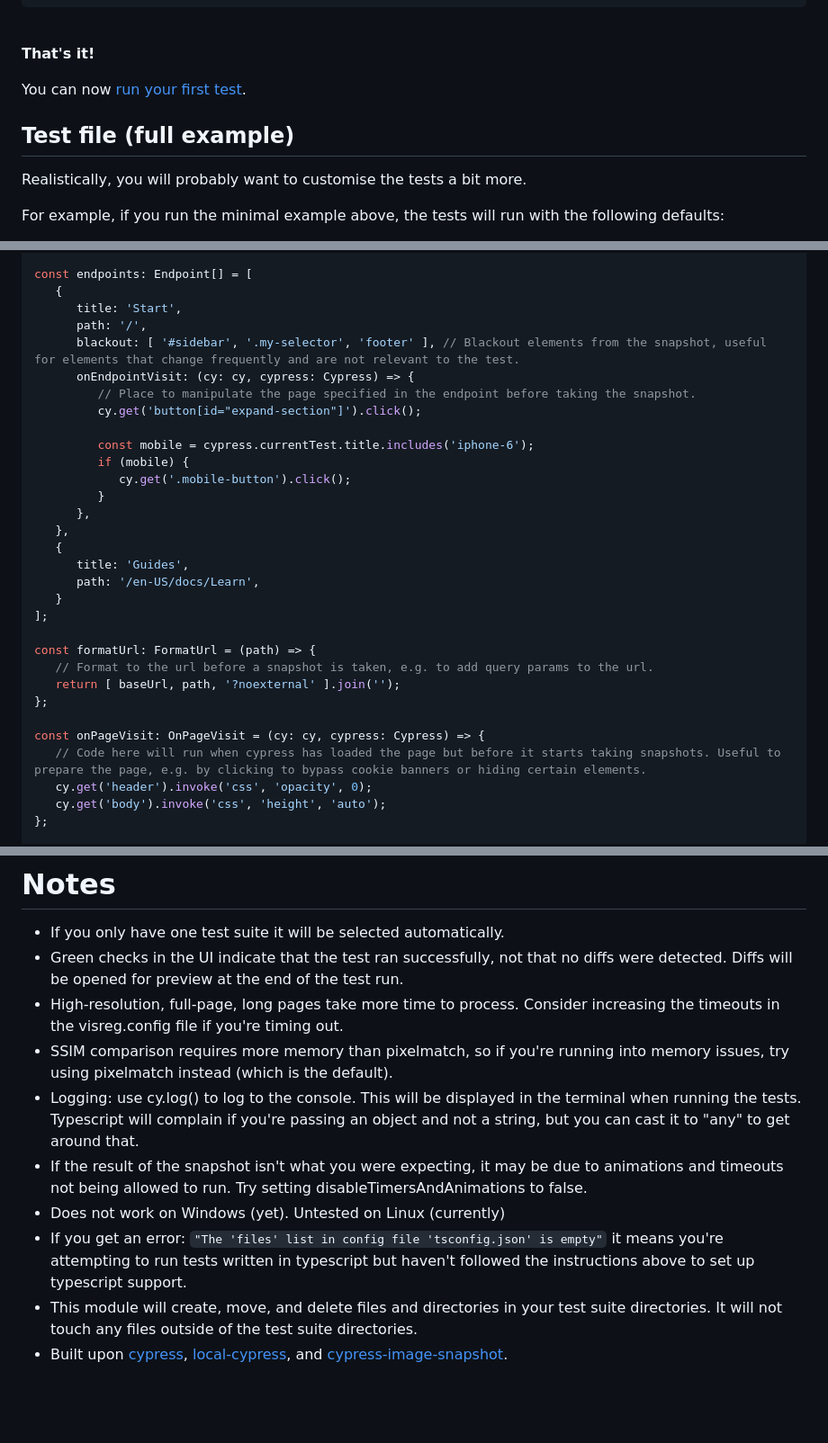
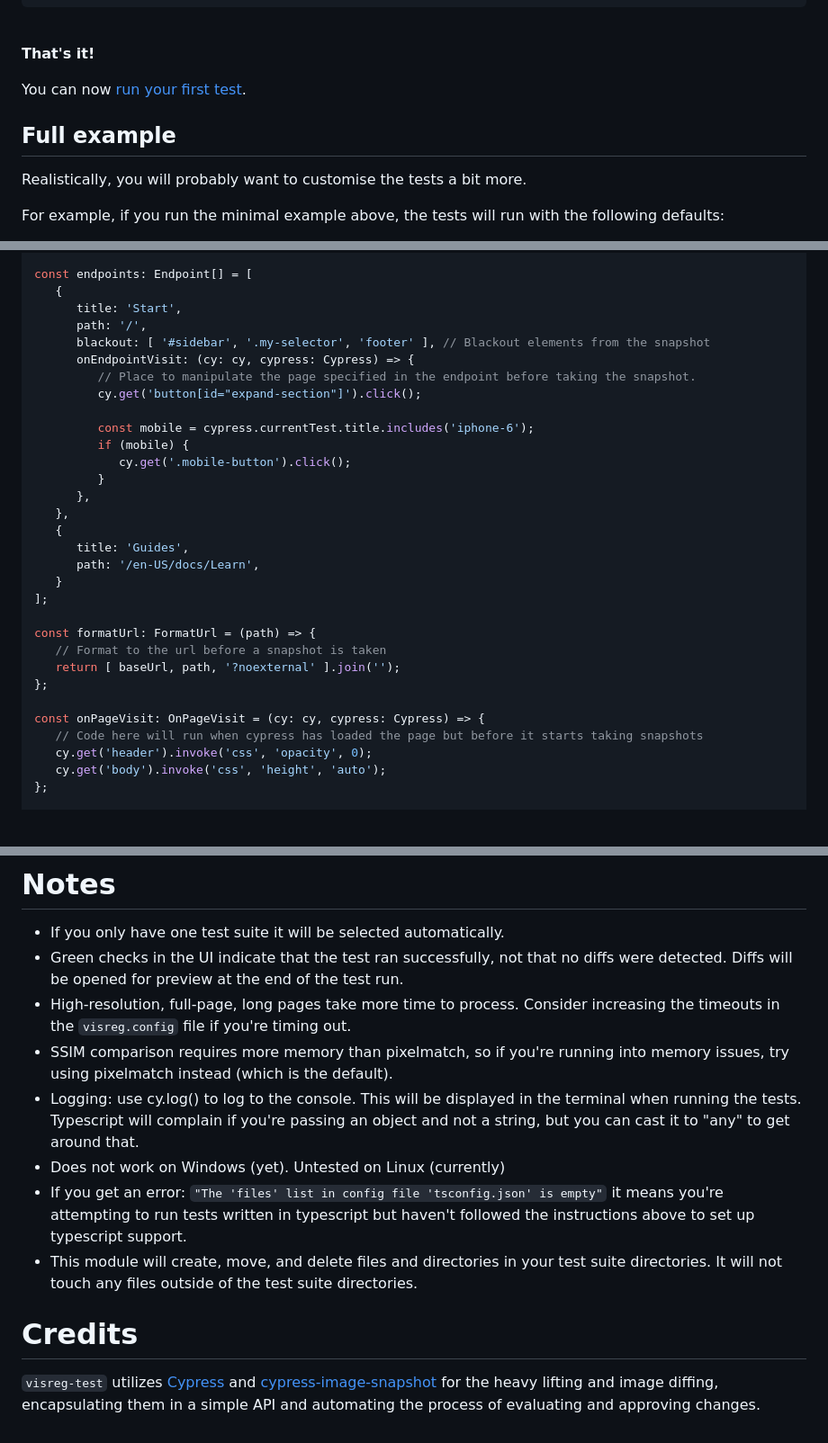
Before and after one commit to cchaglund/visreg-test, a Markdown page: README.md, 3 parts joined by grey strips. Shown: that part at 90% size. GitHub-like rendering; folded sections open; blank space fills up the shorter version.

```diff
--- a/README.md
+++ b/README.md
@@ -169,6 +181,6 @@ You can now [run your first test](#running-the-tests).
 
 
-## Test file (full example)
+## Full example
 
 Realistically, you will probably want to customise the tests a bit more.
 
@@ -268,7 +280,7 @@ const endpoints: Endpoint[] = [
    {
       title: 'Start',
       path: '/',
-      blackout: [ '#sidebar', '.my-selector', 'footer' ], // Blackout elements from the snapshot, useful for elements that change frequently and are not relevant to the test.
+      blackout: [ '#sidebar', '.my-selector', 'footer' ], // Blackout elements from the snapshot
       onEndpointVisit: (cy: cy, cypress: Cypress) => {
          // Place to manipulate the page specified in the endpoint before taking the snapshot.
          cy.get('button[id="expand-section"]').click();
@@ -286,12 +298,12 @@ const endpoints: Endpoint[] = [
 ];
 
 const formatUrl: FormatUrl = (path) => {
-   // Format to the url before a snapshot is taken, e.g. to add query params to the url.
+   // Format to the url before a snapshot is taken
    return [ baseUrl, path, '?noexternal' ].join('');
 };
 
 const onPageVisit: OnPageVisit = (cy: cy, cypress: Cypress) => {
-   // Code here will run when cypress has loaded the page but before it starts taking snapshots. Useful to prepare the page, e.g. by clicking to bypass cookie banners or hiding certain elements.
+   // Code here will run when cypress has loaded the page but before it starts taking snapshots
    cy.get('header').invoke('css', 'opacity', 0);
    cy.get('body').invoke('css', 'height', 'auto');
 };
@@ -574,11 +593,13 @@ Reference:
 # Notes
 - If you only have one test suite it will be selected automatically.
 - Green checks in the UI indicate that the test ran successfully, not that no diffs were detected. Diffs will be opened for preview at the end of the test run.
-- High-resolution, full-page, long pages take more time to process. Consider increasing the timeouts in the visreg.config file if you're timing out.
+- High-resolution, full-page, long pages take more time to process. Consider increasing the timeouts in the `visreg.config` file if you're timing out.
 - SSIM comparison requires more memory than pixelmatch, so if you're running into memory issues, try using pixelmatch instead (which is the default).
 - Logging: use cy.log() to log to the console. This will be displayed in the terminal when running the tests. Typescript will complain if you're passing an object and not a string, but you can cast it to "any" to get around that.
-- If the result of the snapshot isn't what you were expecting, it may be due to animations and timeouts not being allowed to run. Try setting disableTimersAndAnimations to false.
 - Does not work on Windows (yet). Untested on Linux (currently)
 - If you get an error: `"The 'files' list in config file 'tsconfig.json' is empty"` it means you're attempting to run tests written in typescript but haven't followed the instructions above to set up typescript support.
 - This module will create, move, and delete files and directories in your test suite directories. It will not touch any files outside of the test suite directories.
-- Built upon [cypress](https://www.cypress.io/), [local-cypress](https://www.npmjs.com/package/local-cypress), and [cypress-image-snapshot](https://github.com/simonsmith/cypress-image-snapshot).
+
+# Credits
+
+`visreg-test` utilizes [Cypress](https://www.cypress.io/) and [cypress-image-snapshot](https://www.npmjs.com/package/@simonsmith/cypress-image-snapshot) for the heavy lifting and image diffing, encapsulating them in a simple API and automating the process of evaluating and approving changes.
```
Also changed, not shown: other parts of README.md (+95 -76 lines).
